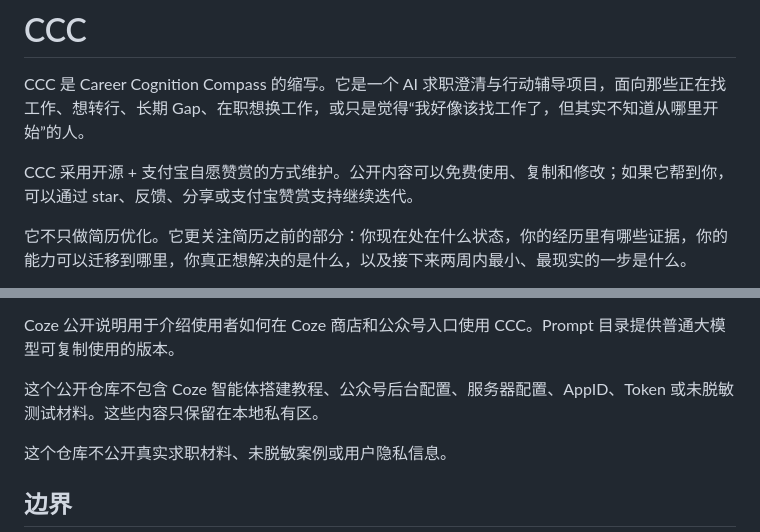
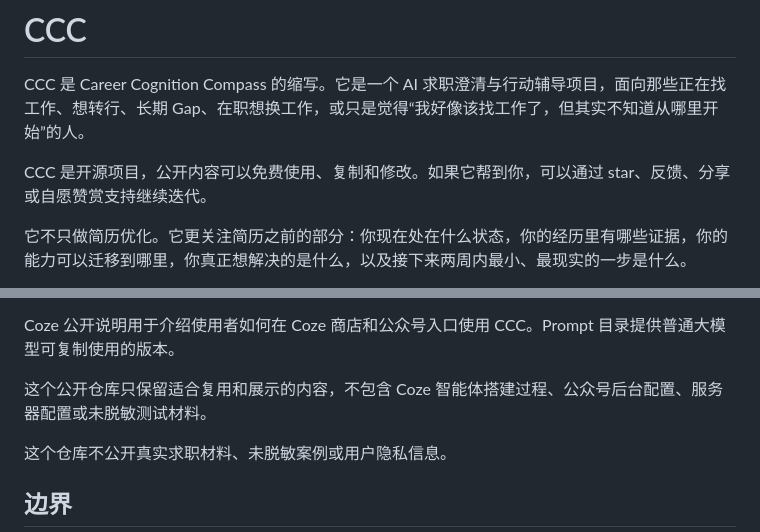
Before and after one commit to Errno722/CCC-career-cognition-compass, a Markdown page: README.md, 2 parts joined by grey strips. Rendered like a GitHub page.

Commit message:
Clean public README and repository scope

```diff
--- a/README.md
+++ b/README.md
@@ -2,7 +2,7 @@
 
 CCC 是 Career Cognition Compass 的缩写。它是一个 AI 求职澄清与行动辅导项目，面向那些正在找工作、想转行、长期 Gap、在职想换工作，或只是觉得“我好像该找工作了，但其实不知道从哪里开始”的人。
 
-CCC 采用开源 + 支付宝自愿赞赏的方式维护。公开内容可以免费使用、复制和修改；如果它帮到你，可以通过 star、反馈、分享或支付宝赞赏支持继续迭代。
+CCC 是开源项目，公开内容可以免费使用、复制和修改。如果它帮到你，可以通过 star、反馈、分享或自愿赞赏支持继续迭代。
 
 它不只做简历优化。它更关注简历之前的部分：你现在处在什么状态，你的经历里有哪些证据，你的能力可以迁移到哪里，你真正想解决的是什么，以及接下来两周内最小、最现实的一步是什么。
 
@@ -160,7 +160,7 @@ gap 一年 运营 ai 转行 不知道投什么
 
 Coze 公开说明用于介绍使用者如何在 Coze 商店和公众号入口使用 CCC。Prompt 目录提供普通大模型可复制使用的版本。
 
-这个公开仓库不包含 Coze 智能体搭建教程、公众号后台配置、服务器配置、AppID、Token 或未脱敏测试材料。这些内容只保留在本地私有区。
+这个公开仓库只保留适合复用和展示的内容，不包含 Coze 智能体搭建过程、公众号后台配置、服务器配置或未脱敏测试材料。
 
 这个仓库不公开真实求职材料、未脱敏案例或用户隐私信息。
 
```
